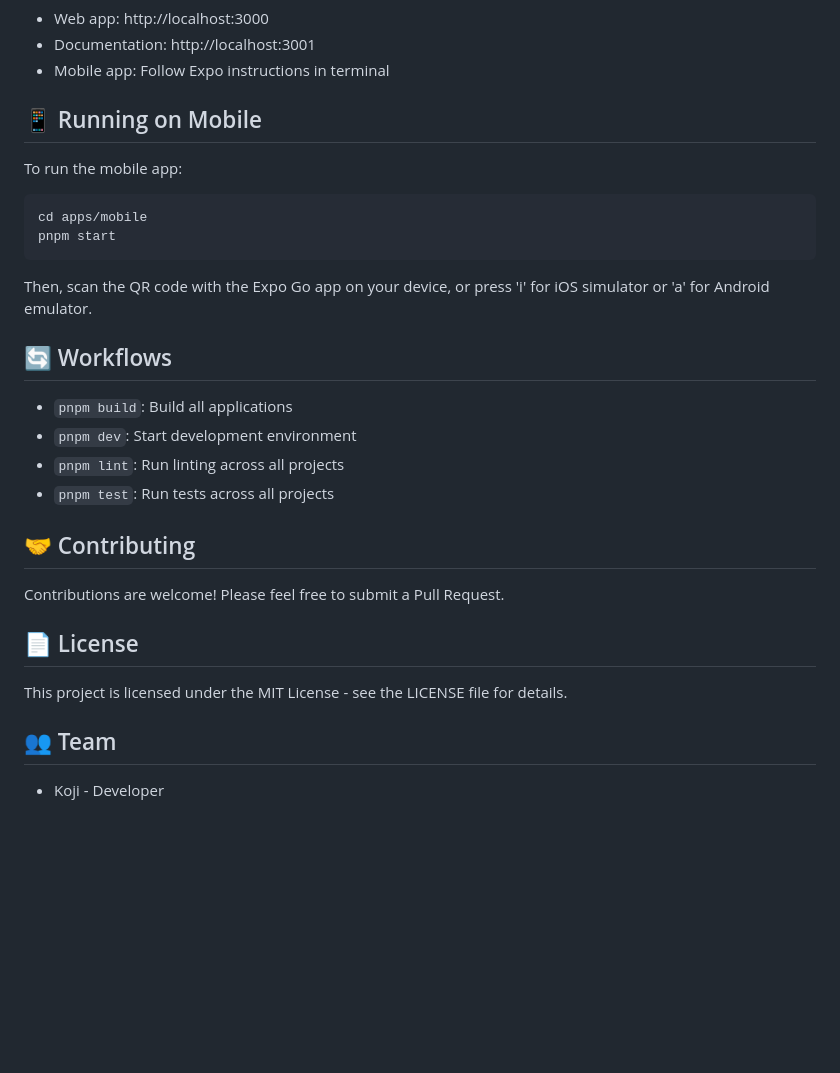
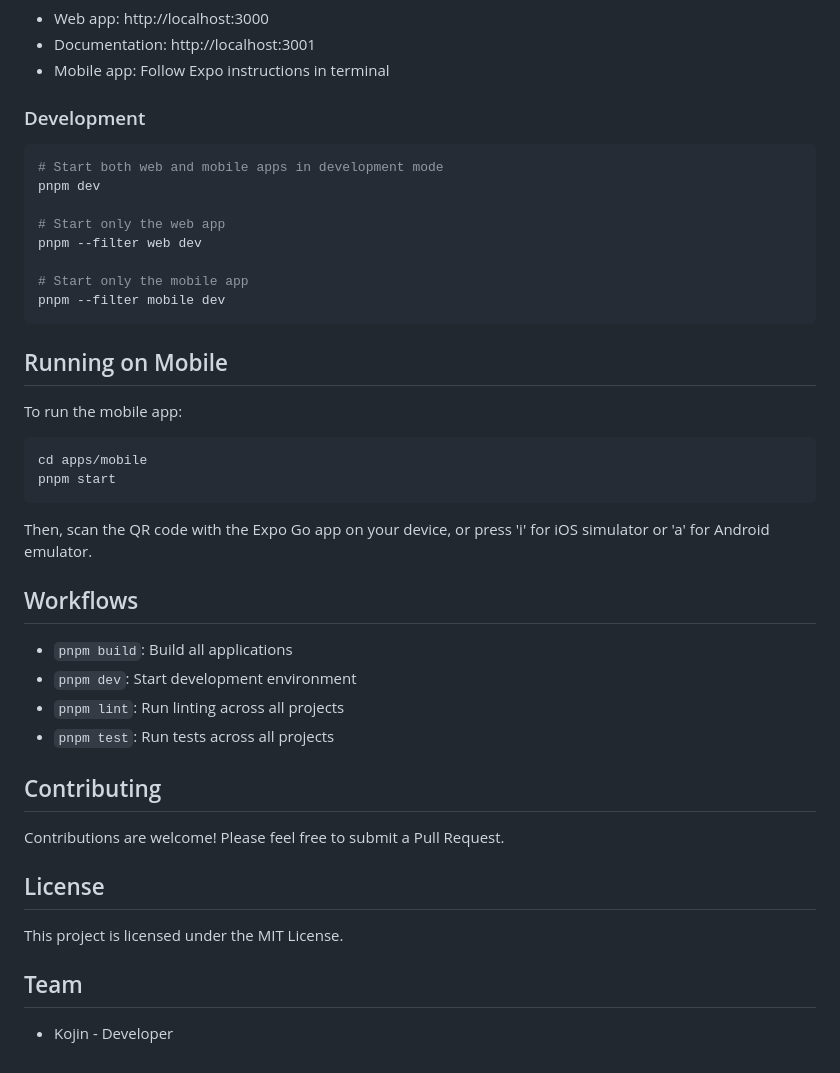
Before and after one commit to ArsCodeAmatoria/tippsy-monorepo, a Markdown page: tippsy-monorepo/README.md, the part around the change printed below. GitHub-like rendering; blank space fills up the shorter version.

Commit message:
Update turborepo README to match main README

````diff
--- a/tippsy-monorepo/README.md
+++ b/tippsy-monorepo/README.md
@@ -73,7 +76,20 @@ This will start the development servers for all applications:
 - Documentation: http://localhost:3001
 - Mobile app: Follow Expo instructions in terminal
 
-## 📱 Running on Mobile
+### Development
+
+```bash
+# Start both web and mobile apps in development mode
+pnpm dev
+
+# Start only the web app
+pnpm --filter web dev
+
+# Start only the mobile app
+pnpm --filter mobile dev
+```
+
+## Running on Mobile
 
 To run the mobile app:
 
@@ -84,21 +100,21 @@ pnpm start
 
 Then, scan the QR code with the Expo Go app on your device, or press 'i' for iOS simulator or 'a' for Android emulator.
 
-## 🔄 Workflows
+## Workflows
 
 - `pnpm build`: Build all applications
 - `pnpm dev`: Start development environment
 - `pnpm lint`: Run linting across all projects
 - `pnpm test`: Run tests across all projects
 
-## 🤝 Contributing
+## Contributing
 
 Contributions are welcome! Please feel free to submit a Pull Request.
 
-## 📄 License
+## License
 
-This project is licensed under the MIT License - see the LICENSE file for details.
+This project is licensed under the MIT License.
 
-## 👥 Team
+## Team
 
-- Koji - Developer
+- Kojin - Developer
````
Also changed, not shown: other parts of tippsy-monorepo/README.md (+9 -6 lines).
